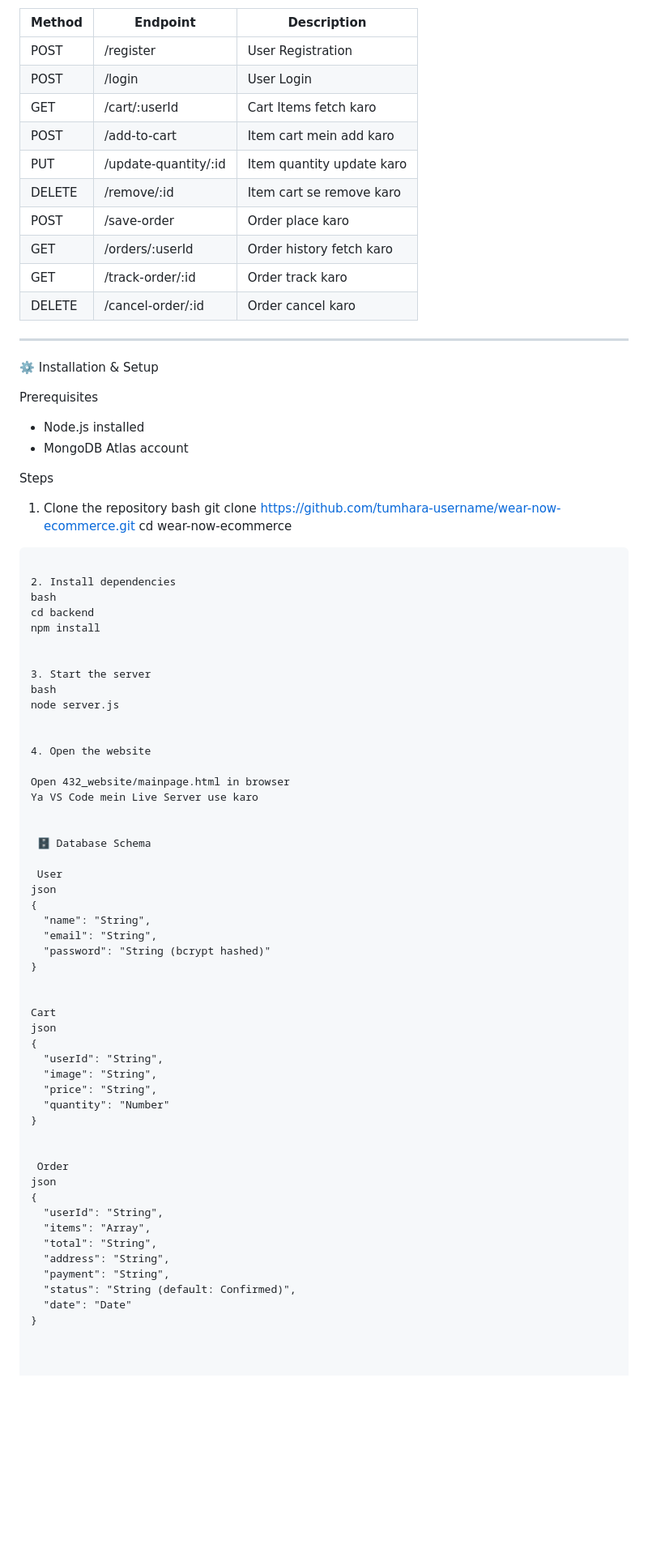
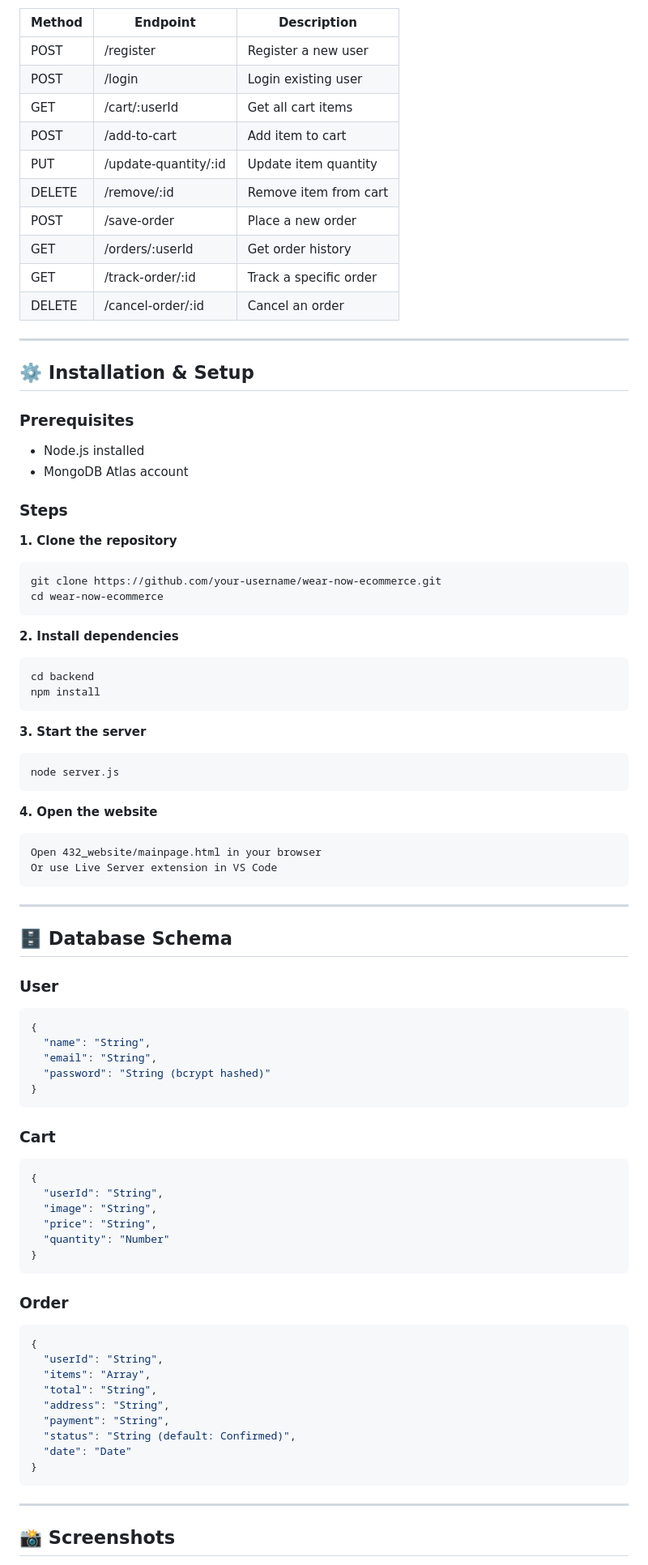
Before and after one commit to Sa629-34/tee-trendz, a Markdown page: README.md, the part around one of its changes. Shown at 81% size. Drawn GitHub-style; blank space fills up the shorter version.

````diff
--- a/README.md
+++ b/README.md
@@ -68,73 +74,75 @@ wear-now-ecommerce/
 
 | Method | Endpoint | Description |
 |--------|----------|-------------|
-| POST | /register | User Registration |
-| POST | /login | User Login |
-| GET | /cart/:userId | Cart Items fetch karo |
-| POST | /add-to-cart | Item cart mein add karo |
-| PUT | /update-quantity/:id | Item quantity update karo |
-| DELETE | /remove/:id | Item cart se remove karo |
-| POST | /save-order | Order place karo |
-| GET | /orders/:userId | Order history fetch karo |
-| GET | /track-order/:id | Order track karo |
-| DELETE | /cancel-order/:id | Order cancel karo |
+| POST | /register | Register a new user |
+| POST | /login | Login existing user |
+| GET | /cart/:userId | Get all cart items |
+| POST | /add-to-cart | Add item to cart |
+| PUT | /update-quantity/:id | Update item quantity |
+| DELETE | /remove/:id | Remove item from cart |
+| POST | /save-order | Place a new order |
+| GET | /orders/:userId | Get order history |
+| GET | /track-order/:id | Track a specific order |
+| DELETE | /cancel-order/:id | Cancel an order |
 
 ---
 
- ⚙️ Installation & Setup
+## ⚙️ Installation & Setup
 
- Prerequisites
+### Prerequisites
 - Node.js installed
 - MongoDB Atlas account
 
-Steps
+### Steps
 
-1. Clone the repository
-bash
-git clone https://github.com/tumhara-username/wear-now-ecommerce.git
+**1. Clone the repository**
+```bash
+git clone https://github.com/your-username/wear-now-ecommerce.git
 cd wear-now-ecommerce
 ```
 
-2. Install dependencies
-bash
+**2. Install dependencies**
+```bash
 cd backend
 npm install
+```
 
+**3. Start the server**
+```bash
+node server.js
+```
 
-3. Start the server
-bash
-node server.js
+**4. Open the website**
+```
+Open 432_website/mainpage.html in your browser
+Or use Live Server extension in VS Code
+```
 
+---
 
-4. Open the website
+## 🗄️ Database Schema
 
-Open 432_website/mainpage.html in browser
-Ya VS Code mein Live Server use karo
-
-
- 🗄️ Database Schema
-
- User
-json
+### User
+```json
 {
   "name": "String",
   "email": "String",
   "password": "String (bcrypt hashed)"
 }
+```
 
-
-Cart
-json
+### Cart
+```json
 {
   "userId": "String",
   "image": "String",
   "price": "String",
   "quantity": "Number"
 }
+```
 
-
- Order
-json
+### Order
+```json
 {
   "userId": "String",
   "items": "Array",
@@ -144,6 +152,9 @@ json
   "status": "String (default: Confirmed)",
   "date": "Date"
 }
+```
 
+---
 
+## 📸 Screenshots
 
````
Also changed, not shown: other parts of README.md (+60 -39 lines).
